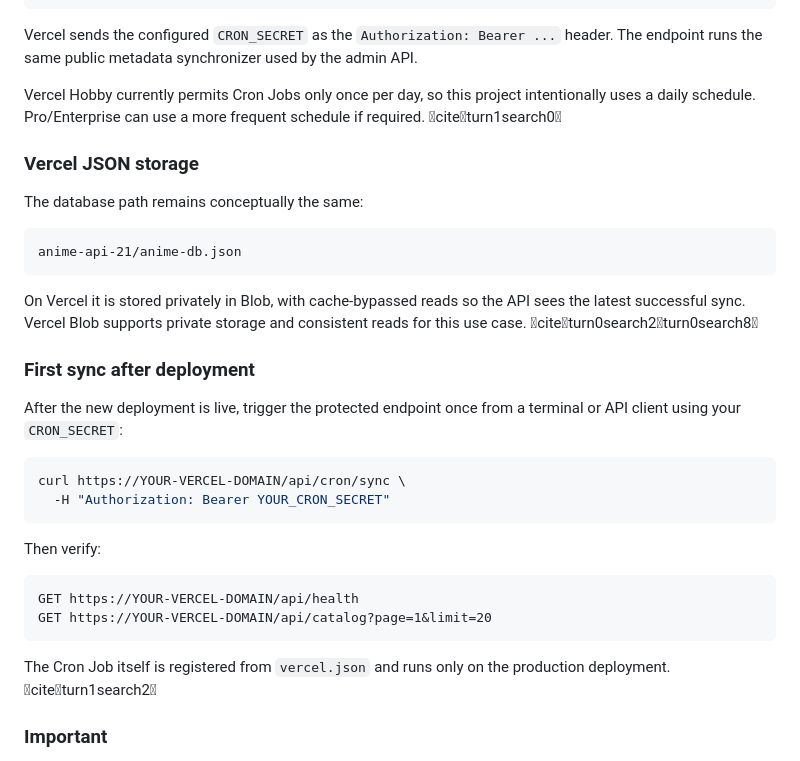
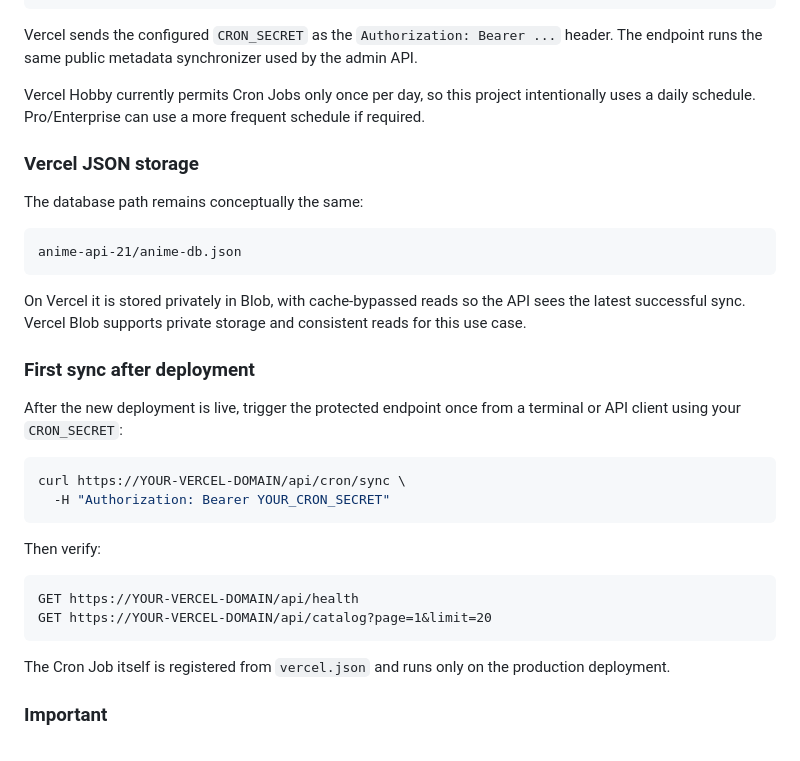
Before and after one commit to Sagar96670/Anime-API-21, a Markdown page: README.md, the part around the change. Drawn GitHub-style.

Commit message:
Clean README deployment documentation

````diff
--- a/README.md
+++ b/README.md
@@ -200,7 +200,7 @@ GET /api/cron/sync
 
 Vercel sends the configured `CRON_SECRET` as the `Authorization: Bearer ...` header. The endpoint runs the same public metadata synchronizer used by the admin API.
 
-Vercel Hobby currently permits Cron Jobs only once per day, so this project intentionally uses a daily schedule. Pro/Enterprise can use a more frequent schedule if required. citeturn1search0
+Vercel Hobby currently permits Cron Jobs only once per day, so this project intentionally uses a daily schedule. Pro/Enterprise can use a more frequent schedule if required.
 
 ### Vercel JSON storage
 
@@ -210,7 +210,7 @@ The database path remains conceptually the same:
 anime-api-21/anime-db.json
 ```
 
-On Vercel it is stored privately in Blob, with cache-bypassed reads so the API sees the latest successful sync. Vercel Blob supports private storage and consistent reads for this use case. citeturn0search2turn0search8
+On Vercel it is stored privately in Blob, with cache-bypassed reads so the API sees the latest successful sync. Vercel Blob supports private storage and consistent reads for this use case.
 
 ### First sync after deployment
 
@@ -228,7 +228,7 @@ GET https://YOUR-VERCEL-DOMAIN/api/health
 GET https://YOUR-VERCEL-DOMAIN/api/catalog?page=1&limit=20
 ```
 
-The Cron Job itself is registered from `vercel.json` and runs only on the production deployment. citeturn1search2
+The Cron Job itself is registered from `vercel.json` and runs only on the production deployment.
 
 ### Important
 
````
